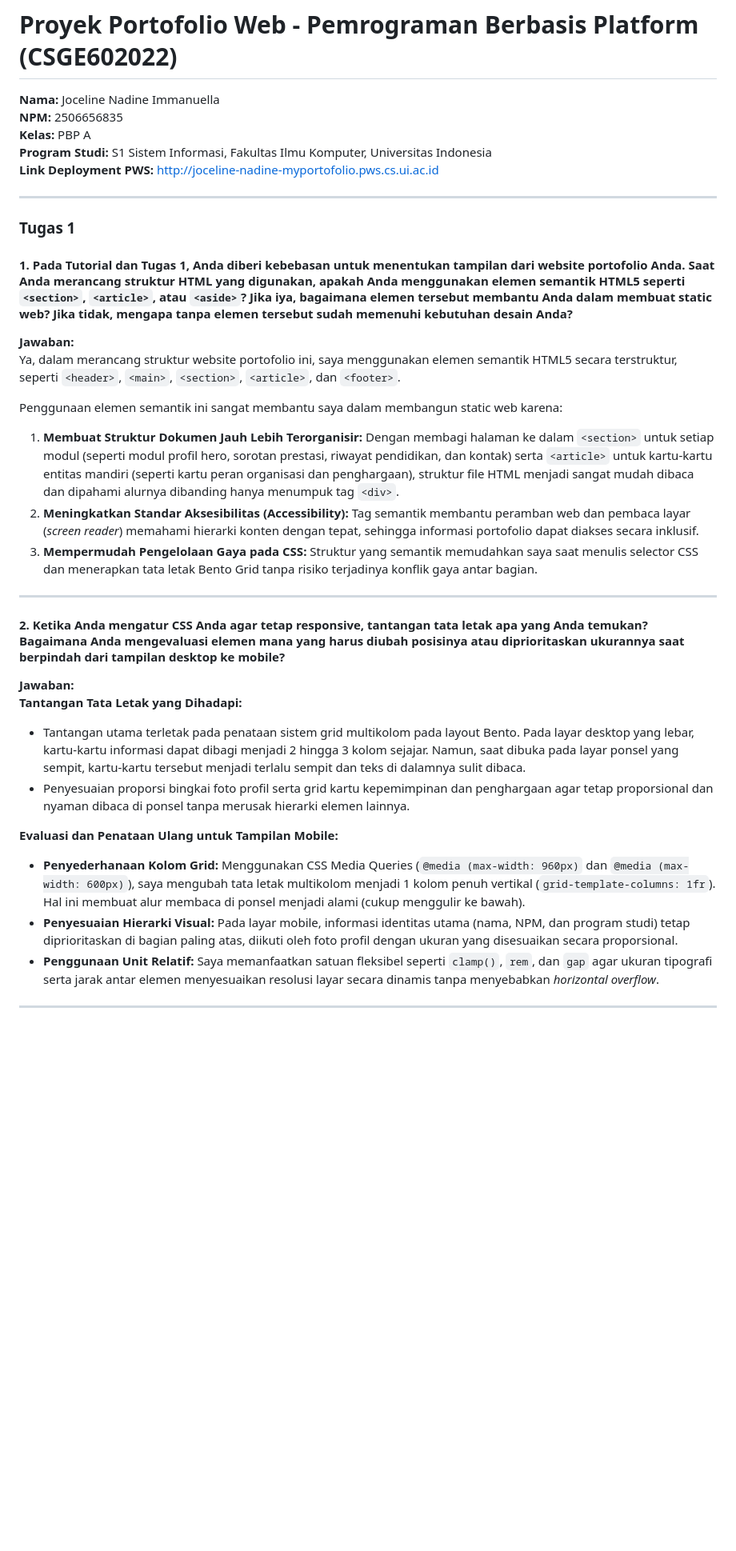
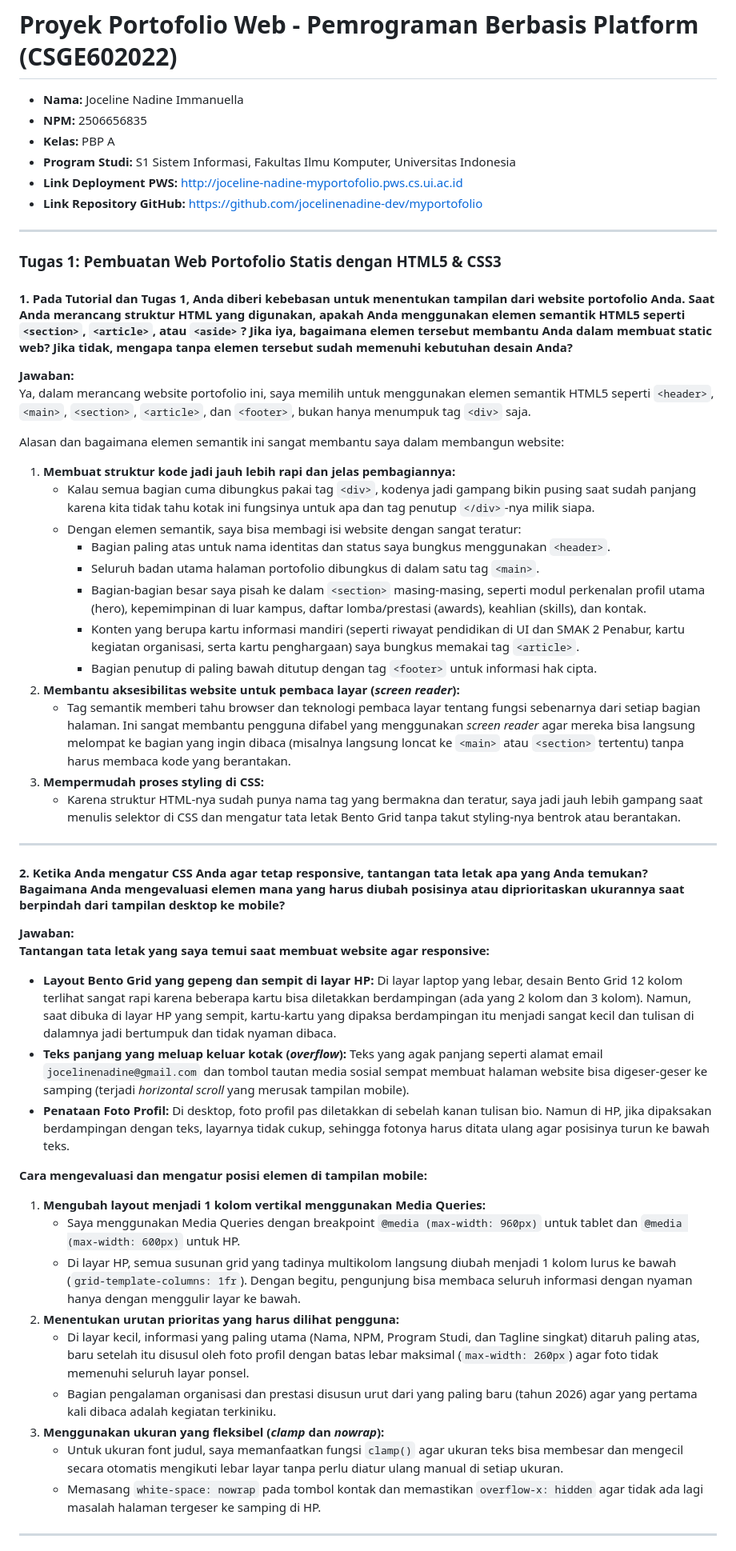
Before and after one commit to jocelinenadine-dev/myportofolio, a Markdown page: README.md, the part around one of its changes. Shown at 80% size. Rendered like a GitHub page; blank space fills up the shorter version.

Commit message:
update jawaban tugas 1 dan ai disclosure di readme

```diff
--- a/README.md
+++ b/README.md
@@ -1,38 +1,55 @@
 # Proyek Portofolio Web - Pemrograman Berbasis Platform (CSGE602022)
 
-**Nama:** Joceline Nadine Immanuella
-**NPM:** 2506656835
-**Kelas:** PBP A
-**Program Studi:** S1 Sistem Informasi, Fakultas Ilmu Komputer, Universitas Indonesia
-**Link Deployment PWS:** [http://joceline-nadine-myportofolio.pws.cs.ui.ac.id](http://joceline-nadine-myportofolio.pws.cs.ui.ac.id)
+- **Nama:** Joceline Nadine Immanuella
+- **NPM:** 2506656835
+- **Kelas:** PBP A
+- **Program Studi:** S1 Sistem Informasi, Fakultas Ilmu Komputer, Universitas Indonesia
+- **Link Deployment PWS:** [http://joceline-nadine-myportofolio.pws.cs.ui.ac.id](http://joceline-nadine-myportofolio.pws.cs.ui.ac.id)
+- **Link Repository GitHub:** [https://github.com/jocelinenadine-dev/myportofolio](https://github.com/jocelinenadine-dev/myportofolio)
 
 ---
 
-### Tugas 1
+### Tugas 1: Pembuatan Web Portofolio Statis dengan HTML5 & CSS3
 
 #### 1. Pada Tutorial dan Tugas 1, Anda diberi kebebasan untuk menentukan tampilan dari website portofolio Anda. Saat Anda merancang struktur HTML yang digunakan, apakah Anda menggunakan elemen semantik HTML5 seperti `<section>`, `<article>`, atau `<aside>`? Jika iya, bagaimana elemen tersebut membantu Anda dalam membuat static web? Jika tidak, mengapa tanpa elemen tersebut sudah memenuhi kebutuhan desain Anda?
 
 **Jawaban:**
-Ya, dalam merancang struktur website portofolio ini, saya menggunakan elemen semantik HTML5 secara terstruktur, seperti `<header>`, `<main>`, `<section>`, `<article>`, dan `<footer>`.
+Ya, dalam merancang website portofolio ini, saya memilih untuk menggunakan elemen semantik HTML5 seperti `<header>`, `<main>`, `<section>`, `<article>`, dan `<footer>`, bukan hanya menumpuk tag `<div>` saja.
 
-Penggunaan elemen semantik ini sangat membantu saya dalam membangun static web karena:
-1. **Membuat Struktur Dokumen Jauh Lebih Terorganisir:** Dengan membagi halaman ke dalam `<section>` untuk setiap modul (seperti modul profil hero, sorotan prestasi, riwayat pendidikan, dan kontak) serta `<article>` untuk kartu-kartu entitas mandiri (seperti kartu peran organisasi dan penghargaan), struktur file HTML menjadi sangat mudah dibaca dan dipahami alurnya dibanding hanya menumpuk tag `<div>`.
-2. **Meningkatkan Standar Aksesibilitas (Accessibility):** Tag semantik membantu peramban web dan pembaca layar (*screen reader*) memahami hierarki konten dengan tepat, sehingga informasi portofolio dapat diakses secara inklusif.
-3. **Mempermudah Pengelolaan Gaya pada CSS:** Struktur yang semantik memudahkan saya saat menulis selector CSS dan menerapkan tata letak Bento Grid tanpa risiko terjadinya konflik gaya antar bagian.
+Alasan dan bagaimana elemen semantik ini sangat membantu saya dalam membangun website:
+1. **Membuat struktur kode jadi jauh lebih rapi dan jelas pembagiannya:**
+   - Kalau semua bagian cuma dibungkus pakai tag `<div>`, kodenya jadi gampang bikin pusing saat sudah panjang karena kita tidak tahu kotak ini fungsinya untuk apa dan tag penutup `</div>`-nya milik siapa.
+   - Dengan elemen semantik, saya bisa membagi isi website dengan sangat teratur:
+     - Bagian paling atas untuk nama identitas dan status saya bungkus menggunakan `<header>`.
+     - Seluruh badan utama halaman portofolio dibungkus di dalam satu tag `<main>`.
+     - Bagian-bagian besar saya pisah ke dalam `<section>` masing-masing, seperti modul perkenalan profil utama (hero), kepemimpinan di luar kampus, daftar lomba/prestasi (awards), keahlian (skills), dan kontak.
+     - Konten yang berupa kartu informasi mandiri (seperti riwayat pendidikan di UI dan SMAK 2 Penabur, kartu kegiatan organisasi, serta kartu penghargaan) saya bungkus memakai tag `<article>`.
+     - Bagian penutup di paling bawah ditutup dengan tag `<footer>` untuk informasi hak cipta.
+2. **Membantu aksesibilitas website untuk pembaca layar (*screen reader*):**
+   - Tag semantik memberi tahu browser dan teknologi pembaca layar tentang fungsi sebenarnya dari setiap bagian halaman. Ini sangat membantu pengguna difabel yang menggunakan *screen reader* agar mereka bisa langsung melompat ke bagian yang ingin dibaca (misalnya langsung loncat ke `<main>` atau `<section>` tertentu) tanpa harus membaca kode yang berantakan.
+3. **Mempermudah proses styling di CSS:**
+   - Karena struktur HTML-nya sudah punya nama tag yang bermakna dan teratur, saya jadi jauh lebih gampang saat menulis selektor di CSS dan mengatur tata letak Bento Grid tanpa takut styling-nya bentrok atau berantakan.
 
 ---
 
 #### 2. Ketika Anda mengatur CSS Anda agar tetap responsive, tantangan tata letak apa yang Anda temukan? Bagaimana Anda mengevaluasi elemen mana yang harus diubah posisinya atau diprioritaskan ukurannya saat berpindah dari tampilan desktop ke mobile?
 
 **Jawaban:**
-**Tantangan Tata Letak yang Dihadapi:**
-- Tantangan utama terletak pada penataan sistem grid multikolom pada layout Bento. Pada layar desktop yang lebar, kartu-kartu informasi dapat dibagi menjadi 2 hingga 3 kolom sejajar. Namun, saat dibuka pada layar ponsel yang sempit, kartu-kartu tersebut menjadi terlalu sempit dan teks di dalamnya sulit dibaca.
-- Penyesuaian proporsi bingkai foto profil serta grid kartu kepemimpinan dan penghargaan agar tetap proporsional dan nyaman dibaca di ponsel tanpa merusak hierarki elemen lainnya.
+**Tantangan tata letak yang saya temui saat membuat website agar responsive:**
+- **Layout Bento Grid yang gepeng dan sempit di layar HP:** Di layar laptop yang lebar, desain Bento Grid 12 kolom terlihat sangat rapi karena beberapa kartu bisa diletakkan berdampingan (ada yang 2 kolom dan 3 kolom). Namun, saat dibuka di layar HP yang sempit, kartu-kartu yang dipaksa berdampingan itu menjadi sangat kecil dan tulisan di dalamnya jadi bertumpuk dan tidak nyaman dibaca.
+- **Teks panjang yang meluap keluar kotak (*overflow*):** Teks yang agak panjang seperti alamat email `jocelinenadine@gmail.com` dan tombol tautan media sosial sempat membuat halaman website bisa digeser-geser ke samping (terjadi *horizontal scroll* yang merusak tampilan mobile).
+- **Penataan Foto Profil:** Di desktop, foto profil pas diletakkan di sebelah kanan tulisan bio. Namun di HP, jika dipaksakan berdampingan dengan teks, layarnya tidak cukup, sehingga fotonya harus ditata ulang agar posisinya turun ke bawah teks.
 
-**Evaluasi dan Penataan Ulang untuk Tampilan Mobile:**
-- **Penyederhanaan Kolom Grid:** Menggunakan CSS Media Queries (`@media (max-width: 960px)` dan `@media (max-width: 600px)`), saya mengubah tata letak multikolom menjadi 1 kolom penuh vertikal (`grid-template-columns: 1fr`). Hal ini membuat alur membaca di ponsel menjadi alami (cukup menggulir ke bawah).
-- **Penyesuaian Hierarki Visual:** Pada layar mobile, informasi identitas utama (nama, NPM, dan program studi) tetap diprioritaskan di bagian paling atas, diikuti oleh foto profil dengan ukuran yang disesuaikan secara proporsional.
-- **Penggunaan Unit Relatif:** Saya memanfaatkan satuan fleksibel seperti `clamp()`, `rem`, dan `gap` agar ukuran tipografi serta jarak antar elemen menyesuaikan resolusi layar secara dinamis tanpa menyebabkan *horizontal overflow*.
+**Cara mengevaluasi dan mengatur posisi elemen di tampilan mobile:**
+1. **Mengubah layout menjadi 1 kolom vertikal menggunakan Media Queries:**
+   - Saya menggunakan Media Queries dengan breakpoint `@media (max-width: 960px)` untuk tablet dan `@media (max-width: 600px)` untuk HP.
+   - Di layar HP, semua susunan grid yang tadinya multikolom langsung diubah menjadi 1 kolom lurus ke bawah (`grid-template-columns: 1fr`). Dengan begitu, pengunjung bisa membaca seluruh informasi dengan nyaman hanya dengan menggulir layar ke bawah.
+2. **Menentukan urutan prioritas yang harus dilihat pengguna:**
+   - Di layar kecil, informasi yang paling utama (Nama, NPM, Program Studi, dan Tagline singkat) ditaruh paling atas, baru setelah itu disusul oleh foto profil dengan batas lebar maksimal (`max-width: 260px`) agar foto tidak memenuhi seluruh layar ponsel.
+   - Bagian pengalaman organisasi dan prestasi disusun urut dari yang paling baru (tahun 2026) agar yang pertama kali dibaca adalah kegiatan terkiniku.
+3. **Menggunakan ukuran yang fleksibel (*clamp* dan *nowrap*):**
+   - Untuk ukuran font judul, saya memanfaatkan fungsi `clamp()` agar ukuran teks bisa membesar dan mengecil secara otomatis mengikuti lebar layar tanpa perlu diatur ulang manual di setiap ukuran.
+   - Memasang `white-space: nowrap` pada tombol kontak dan memastikan `overflow-x: hidden` agar tidak ada lagi masalah halaman tergeser ke samping di HP.
 
 ---
 
```
Also changed, not shown: other parts of README.md (+32 -12 lines).
